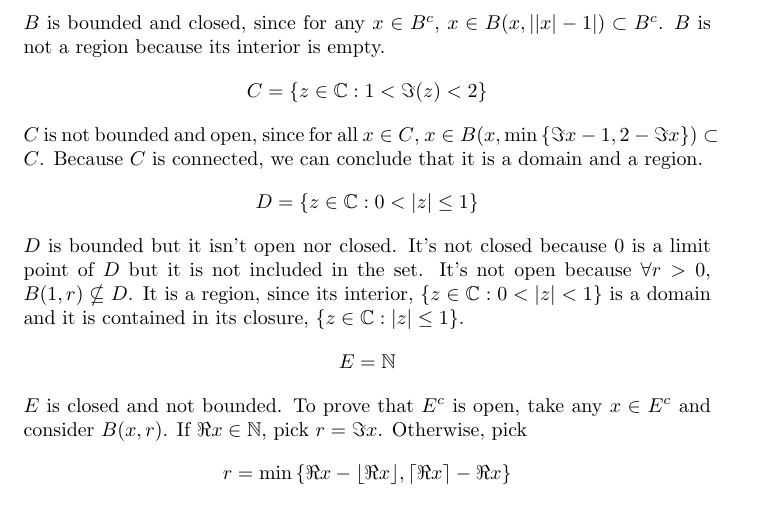
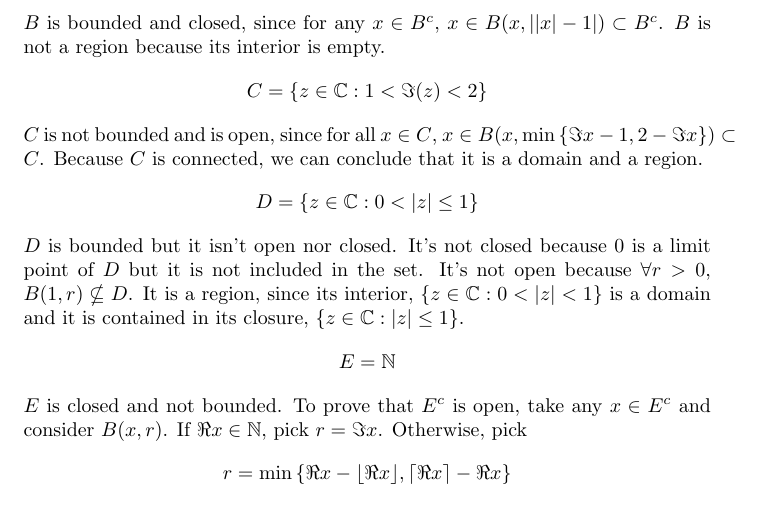
Before and after one commit to daniel-gallo/MAT213, a LaTeX problem sheet (Mandatory exercise 1/exercise1.tex): part of page 3 of 6, cut so that both start at the same text. Compiled offline with pdfLaTeX.

Commit message:
Corrections

```diff
--- a/Mandatory exercise 1/exercise1.tex
+++ b/Mandatory exercise 1/exercise1.tex
@@ -71,7 +71,7 @@
     \begin{equation*}
         C = \{z \in \C : 1 < \Im(z) < 2\}
     \end{equation*}
-    $C$ is not bounded and open, since for all $x \in C$, $x \in B(x, \min{\{\Im{x} - 1, 2 - \Im{x}}\}) \subset C$. Because $C$ is connected, we can conclude that it is a domain and a region.
+    $C$ is not bounded and is open, since for all $x \in C$, $x \in B(x, \min{\{\Im{x} - 1, 2 - \Im{x}}\}) \subset C$. Because $C$ is connected, we can conclude that it is a domain and a region.
     \begin{equation*}
         D = \{z \in \C : 0 < \abs{z} \leq 1\}
     \end{equation*}
```
